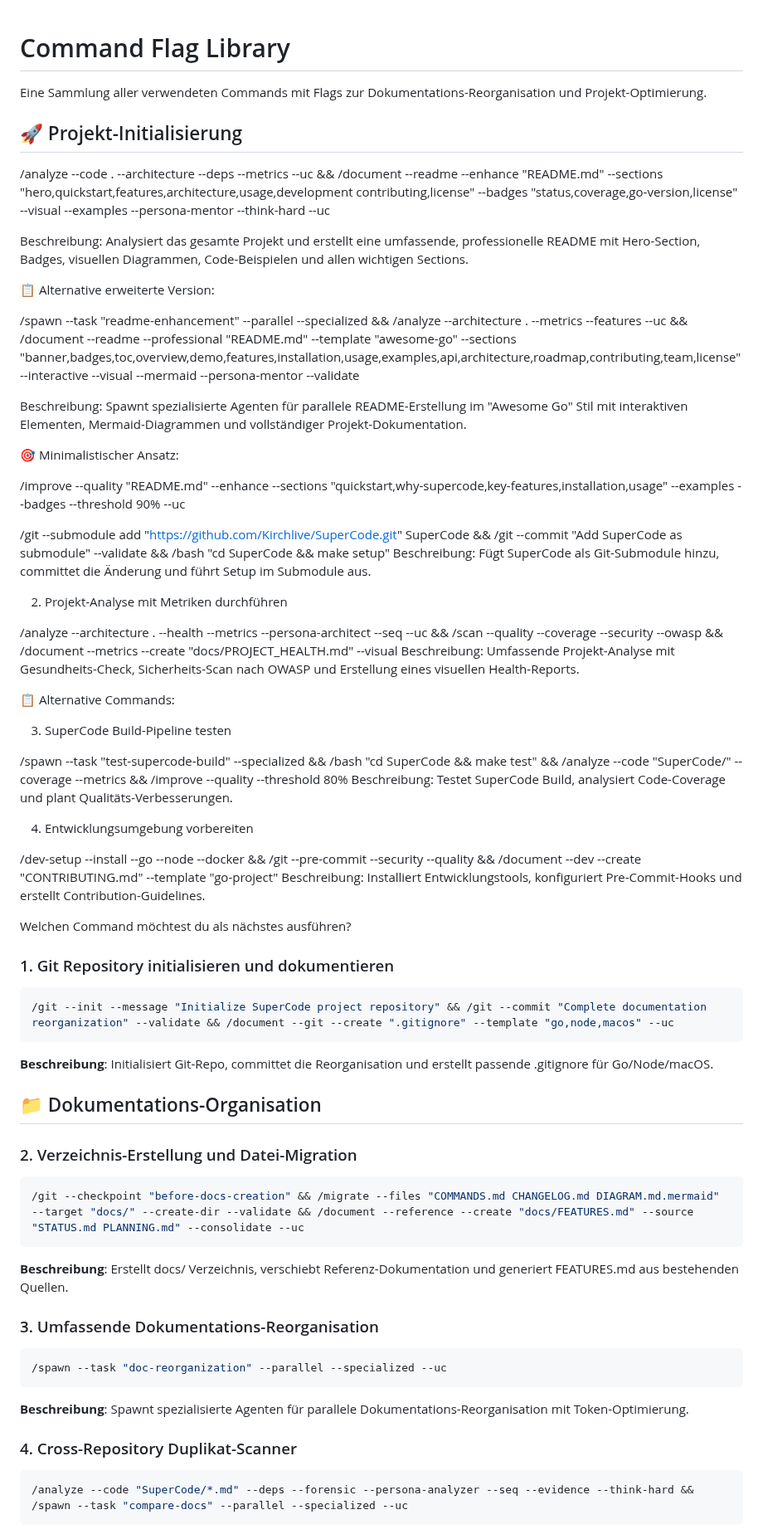
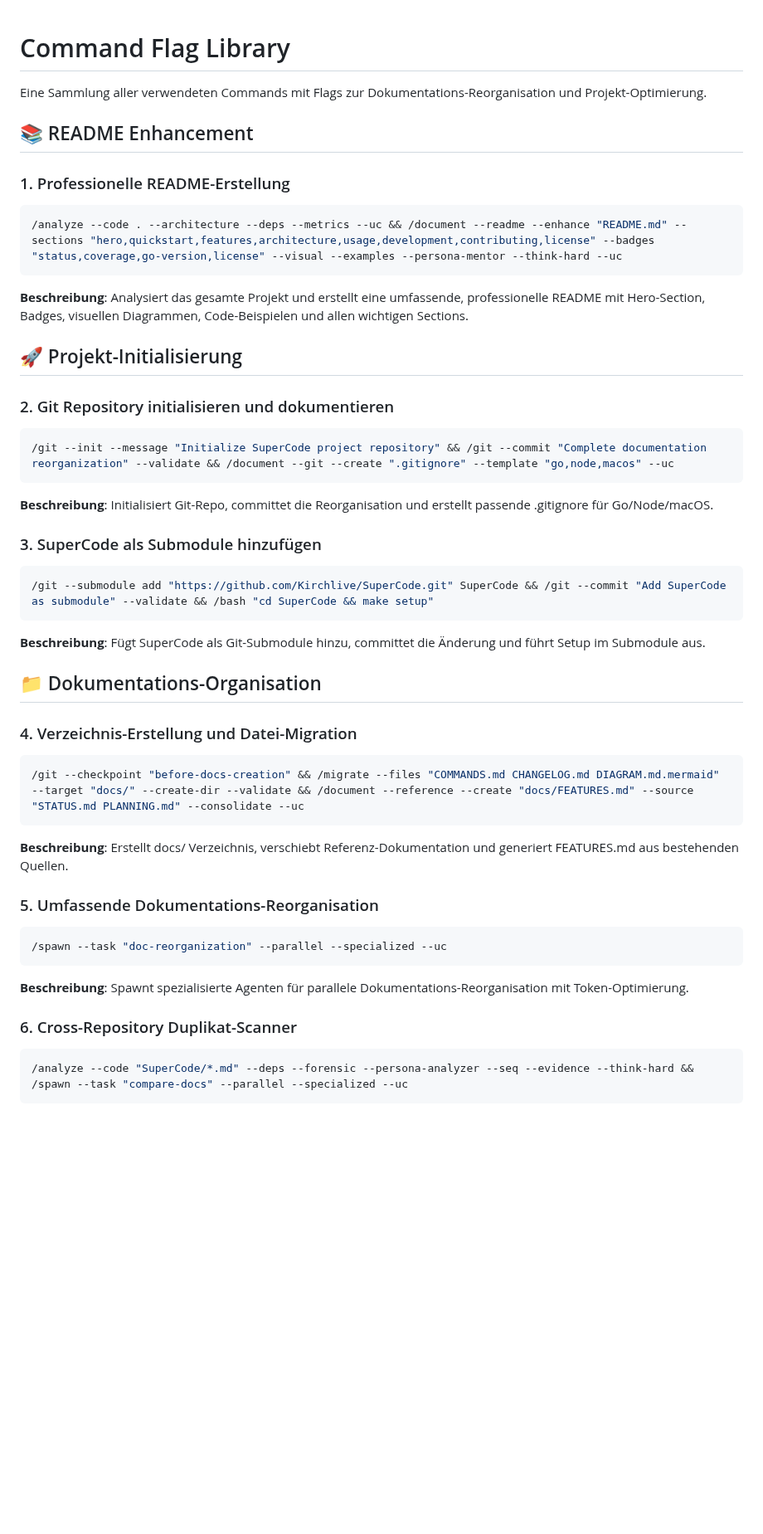
Before and after one commit to Kirchlive/SuperCode, a Markdown page: COMMANDFLAGLIB.md, the part around one of its changes. Shown at 83% size. GitHub-like rendering; blank space fills up the shorter version.

Commit message:
docs: update COMMANDFLAGLIB with README enhancement command

````diff
--- a/COMMANDFLAGLIB.md
+++ b/COMMANDFLAGLIB.md
@@ -2,80 +2,43 @@
 
 Eine Sammlung aller verwendeten Commands mit Flags zur Dokumentations-Reorganisation und Projekt-Optimierung.
 
+## 📚 README Enhancement
+
+### 1. Professionelle README-Erstellung
+```bash
+/analyze --code . --architecture --deps --metrics --uc && /document --readme --enhance "README.md" --sections "hero,quickstart,features,architecture,usage,development,contributing,license" --badges "status,coverage,go-version,license" --visual --examples --persona-mentor --think-hard --uc
+```
+**Beschreibung**: Analysiert das gesamte Projekt und erstellt eine umfassende, professionelle README mit Hero-Section, Badges, visuellen Diagrammen, Code-Beispielen und allen wichtigen Sections.
+
 ## 🚀 Projekt-Initialisierung
 
-
-  /analyze --code . --architecture --deps --metrics --uc && /document --readme --enhance "README.md" --sections "hero,quickstart,features,architecture,usage,development contributing,license" --badges "status,coverage,go-version,license"
- --visual --examples --persona-mentor --think-hard --uc
-
-  Beschreibung: Analysiert das gesamte Projekt und erstellt eine umfassende, professionelle README mit Hero-Section, Badges,
-  visuellen Diagrammen, Code-Beispielen und allen wichtigen Sections.
-
-  📋 Alternative erweiterte Version:
-
-  /spawn --task "readme-enhancement" --parallel --specialized && /analyze --architecture . --metrics --features --uc &&
-  /document --readme --professional "README.md" --template "awesome-go" --sections
-  "banner,badges,toc,overview,demo,features,installation,usage,examples,api,architecture,roadmap,contributing,team,license"
-  --interactive --visual --mermaid --persona-mentor --validate
-
-  Beschreibung: Spawnt spezialisierte Agenten für parallele README-Erstellung im "Awesome Go" Stil mit interaktiven Elementen,
-  Mermaid-Diagrammen und vollständiger Projekt-Dokumentation.
-
-  🎯 Minimalistischer Ansatz:
-
-  /improve --quality "README.md" --enhance --sections "quickstart,why-supercode,key-features,installation,usage" --examples
-  --badges --threshold 90% --uc
-
-
-/git --submodule add "https://github.com/Kirchlive/SuperCode.git" SuperCode && /git --commit "Add SuperCode as submodule"
---validate && /bash "cd SuperCode && make setup"
-  Beschreibung: Fügt SuperCode als Git-Submodule hinzu, committet die Änderung und führt Setup im Submodule aus.
-
-  2. Projekt-Analyse mit Metriken durchführen
-
-  /analyze --architecture . --health --metrics --persona-architect --seq --uc && /scan --quality --coverage --security --owasp
-  && /document --metrics --create "docs/PROJECT_HEALTH.md" --visual
-  Beschreibung: Umfassende Projekt-Analyse mit Gesundheits-Check, Sicherheits-Scan nach OWASP und Erstellung eines visuellen
-  Health-Reports.
-
-  📋 Alternative Commands:
-
-  3. SuperCode Build-Pipeline testen
-
-  /spawn --task "test-supercode-build" --specialized && /bash "cd SuperCode && make test" && /analyze --code "SuperCode/"
-  --coverage --metrics && /improve --quality --threshold 80%
-  Beschreibung: Testet SuperCode Build, analysiert Code-Coverage und plant Qualitäts-Verbesserungen.
-
-  4. Entwicklungsumgebung vorbereiten
-
-  /dev-setup --install --go --node --docker && /git --pre-commit --security --quality && /document --dev --create
-  "CONTRIBUTING.md" --template "go-project"
-  Beschreibung: Installiert Entwicklungstools, konfiguriert Pre-Commit-Hooks und erstellt Contribution-Guidelines.
-
-  Welchen Command möchtest du als nächstes ausführen?
-
-
-### 1. Git Repository initialisieren und dokumentieren
+### 2. Git Repository initialisieren und dokumentieren
 ```bash
 /git --init --message "Initialize SuperCode project repository" && /git --commit "Complete documentation reorganization" --validate && /document --git --create ".gitignore" --template "go,node,macos" --uc
 ```
 **Beschreibung**: Initialisiert Git-Repo, committet die Reorganisation und erstellt passende .gitignore für Go/Node/macOS.
 
+### 3. SuperCode als Submodule hinzufügen
+```bash
+/git --submodule add "https://github.com/Kirchlive/SuperCode.git" SuperCode && /git --commit "Add SuperCode as submodule" --validate && /bash "cd SuperCode && make setup"
+```
+**Beschreibung**: Fügt SuperCode als Git-Submodule hinzu, committet die Änderung und führt Setup im Submodule aus.
+
 ## 📁 Dokumentations-Organisation
 
-### 2. Verzeichnis-Erstellung und Datei-Migration
+### 4. Verzeichnis-Erstellung und Datei-Migration
 ```bash
 /git --checkpoint "before-docs-creation" && /migrate --files "COMMANDS.md CHANGELOG.md DIAGRAM.md.mermaid" --target "docs/" --create-dir --validate && /document --reference --create "docs/FEATURES.md" --source "STATUS.md PLANNING.md" --consolidate --uc
 ```
 **Beschreibung**: Erstellt docs/ Verzeichnis, verschiebt Referenz-Dokumentation und generiert FEATURES.md aus bestehenden Quellen.
 
-### 3. Umfassende Dokumentations-Reorganisation
+### 5. Umfassende Dokumentations-Reorganisation
 ```bash
 /spawn --task "doc-reorganization" --parallel --specialized --uc
 ```
 **Beschreibung**: Spawnt spezialisierte Agenten für parallele Dokumentations-Reorganisation mit Token-Optimierung.
 
-### 4. Cross-Repository Duplikat-Scanner
+### 6. Cross-Repository Duplikat-Scanner
 ```bash
 /analyze --code "SuperCode/*.md" --deps --forensic --persona-analyzer --seq --evidence --think-hard && /spawn --task "compare-docs" --parallel --specialized --uc
 ```
````
Also changed, not shown: other parts of COMMANDFLAGLIB.md (+15 -11 lines).
